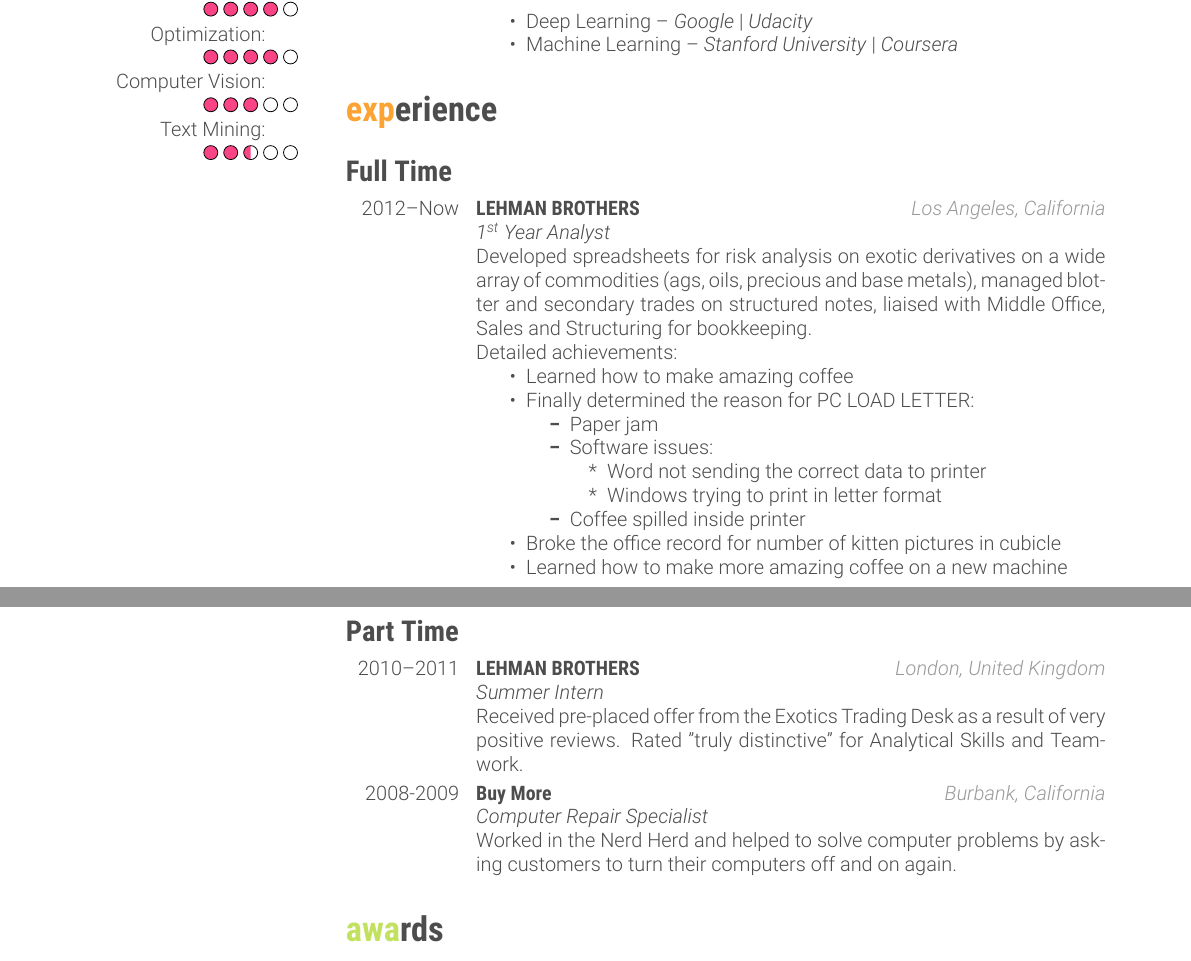
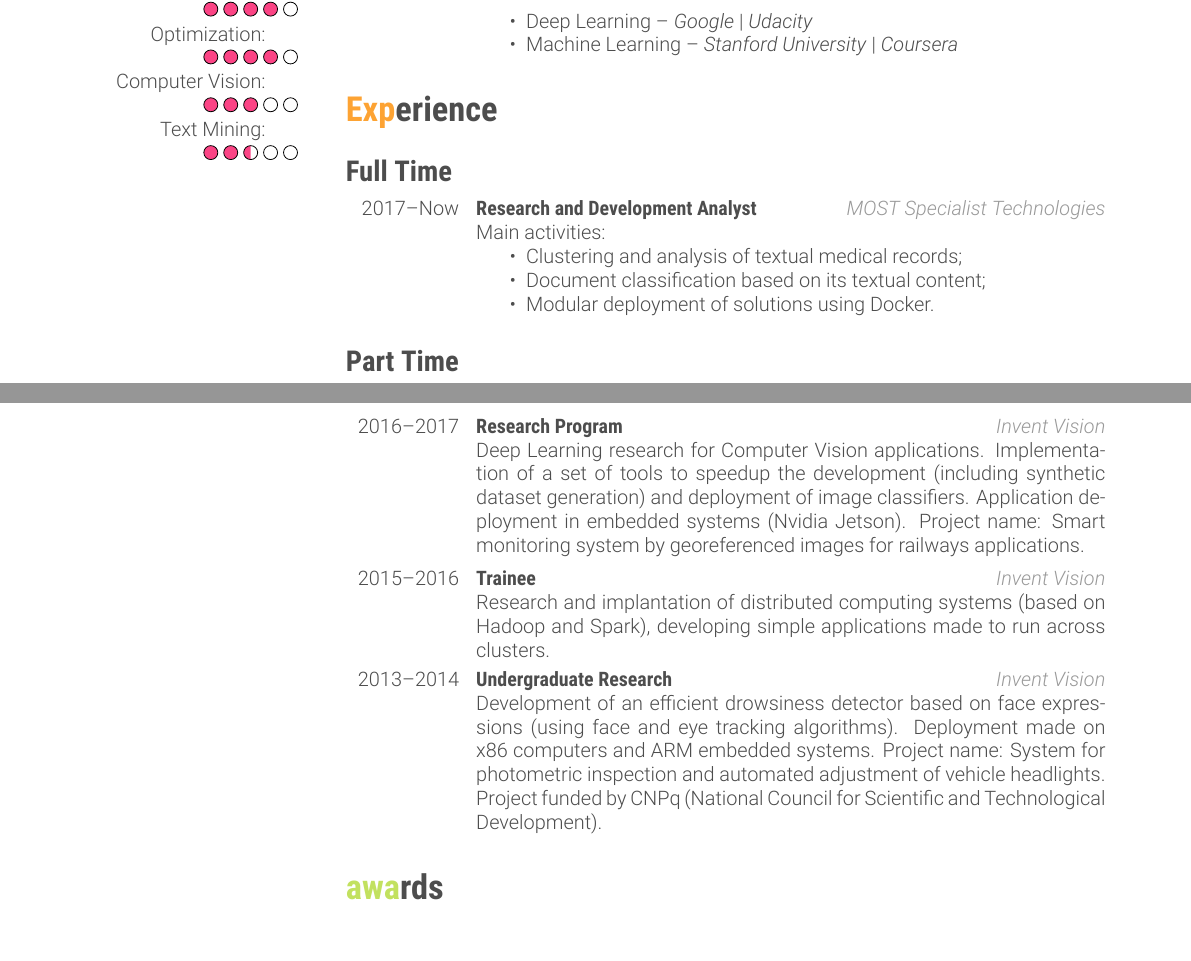
Before and after one commit to DanielKneipp/my-cv, a LaTeX CV (cv.tex): two parts of pages 1 and 2 of 3 before the commit and two parts of pages 1 and 2 of 4 after it, joined at a grey line, cut so that both start at the same text. The pictures show the PDF file cv.pdf that the author committed with the source.

Commit message:
Experience section done

```diff
--- a/cv.tex
+++ b/cv.tex
@@ -151,27 +139,15 @@
 %------------------------------------------------
 
 \entry
-{2012--Now}
-{LEHMAN BROTHERS}
-{Los Angeles, California}
-{\emph{1\textsuperscript{st} Year Analyst} \\
-Developed spreadsheets for risk analysis on exotic derivatives on a wide array of commodities (ags, oils, precious and base metals), managed blotter and secondary trades on structured notes, liaised with Middle Office, Sales and Structuring for bookkeeping. \\
-Detailed achievements:
-\begin{itemize}
-\item Learned how to make amazing coffee
-\item Finally determined the reason for \textsc{PC LOAD LETTER}:
-\begin{itemize}
-\item Paper jam
-\item Software issues:
-\begin{itemize}
-\item Word not sending the correct data to printer
-\item Windows trying to print in letter format
-\end{itemize}
-\item Coffee spilled inside printer
-\end{itemize}
-\item Broke the office record for number of kitten pictures in cubicle
-\item Learned how to make more amazing coffee on a new machine
-\end{itemize}}
+    {2017--Now}
+    {Research and Development Analyst}
+    {MOST Specialist Technologies}
+    {Main activities:
+    \begin{itemize}
+        \item Clustering and analysis of textual medical records;
+        \item Document classification based on its textual content;
+        \item Modular deployment of solutions using Docker.
+    \end{itemize}}
 
 %------------------------------------------------
 
@@ -182,20 +158,23 @@
 \begin{entrylist}
 
 \entry
-{2010--2011}
-{LEHMAN BROTHERS}
-{London, United Kingdom}
-{\emph{Summer Intern} \\
-Received pre-placed offer from the Exotics Trading Desk as a result of very positive reviews. Rated "truly distinctive" for Analytical Skills and Teamwork.}
-
-%------------------------------------------------
+    {2016--2017}
+    {Research Program}% RHAE SPECIAL PROGRAM
+    {Invent Vision}
+    {Deep Learning research for Computer Vision applications. Implementation of a set of tools to speedup the development (including synthetic dataset generation) and deployment of image classifiers. Application deployment in embedded systems (Nvidia Jetson). Project name: Smart monitoring system by georeferenced images for railways applications.}
 
 \entry
-{2008-2009}
-{Buy More}
-{Burbank, California}
-{\emph{Computer Repair Specialist} \\
-Worked in the Nerd Herd and helped to solve computer problems by asking customers to turn their computers off and on again.}
+    {2015--2016}
+    {Trainee}
+    {Invent Vision}
+    {Research and implantation of distributed computing systems (based on Hadoop and Spark), developing simple applications made to run across clusters.}
+
+\entry
+    {2013--2014}
+    {Undergraduate Research}
+    {Invent Vision}
+    {Development of an efficient drowsiness detector based on face expressions (using face and eye tracking algorithms). Deployment made on x86 computers and ARM embedded systems. Project name: System for photometric inspection and automated adjustment of vehicle headlights. Project funded by CNPq (National Council for Scientific and Technological Development).}
+
 
 %------------------------------------------------
 
```
Also changed, not shown: cv.pdf, cv.tex (14 more changed lines).
